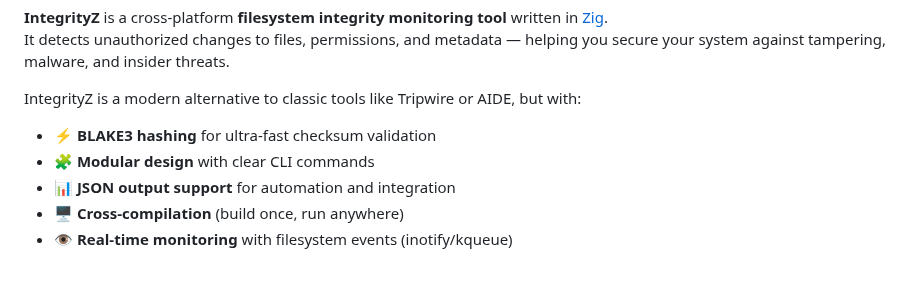
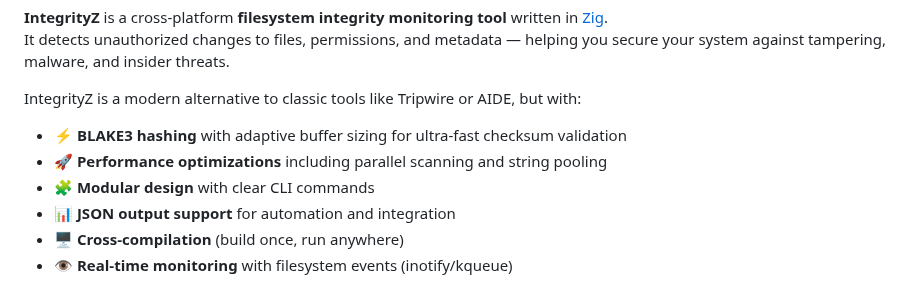
Before and after one commit to zombocoder/IntegrityZ, a Markdown page: README.md, the part around one of its changes. Rendered like a GitHub page.

```diff
--- a/README.md
+++ b/README.md
@@ -12,7 +12,8 @@ It detects unauthorized changes to files, permissions, and metadata — helping
 
 IntegrityZ is a modern alternative to classic tools like Tripwire or AIDE, but with:
 
-- ⚡ **BLAKE3 hashing** for ultra-fast checksum validation
+- ⚡ **BLAKE3 hashing** with adaptive buffer sizing for ultra-fast checksum validation
+- 🚀 **Performance optimizations** including parallel scanning and string pooling
 - 🧩 **Modular design** with clear CLI commands
 - 📊 **JSON output support** for automation and integration
 - 🖥️ **Cross-compilation** (build once, run anywhere)
```
Also changed, not shown: other parts of README.md (+25 -6 lines).
